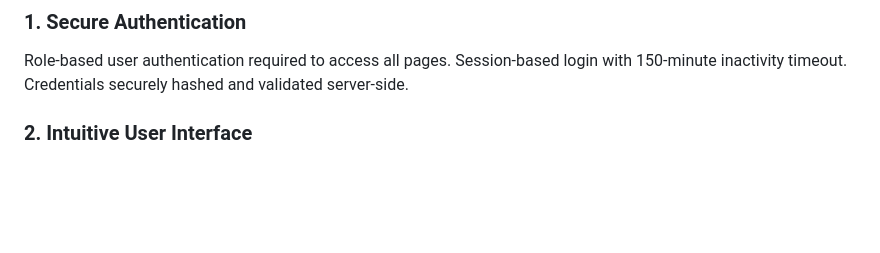
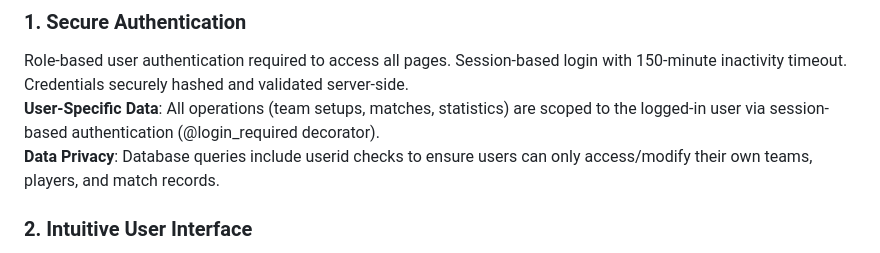
Before and after one commit to adityaindulkar/AI_Integrated_Football_Scorecard, a Markdown page: README.md, the part around the change. GitHub-like rendering; blank space fills up the shorter version.

```diff
--- a/README.md
+++ b/README.md
@@ -18,6 +18,8 @@ Dynamic Updates: AJAX, Fetch API
 Role-based user authentication required to access all pages.
 Session-based login with 150-minute inactivity timeout.
 Credentials securely hashed and validated server-side.
+**User-Specific Data**: All operations (team setups, matches, statistics) are scoped to the logged-in user via session-based authentication (@login_required decorator).
+**Data Privacy**: Database queries include userid checks to ensure users can only access/modify their own teams, players, and match records.
 
 ### 2. Intuitive User Interface
 Drag-and-drop functionality for live match updates (player substitutions, event logging).
```
